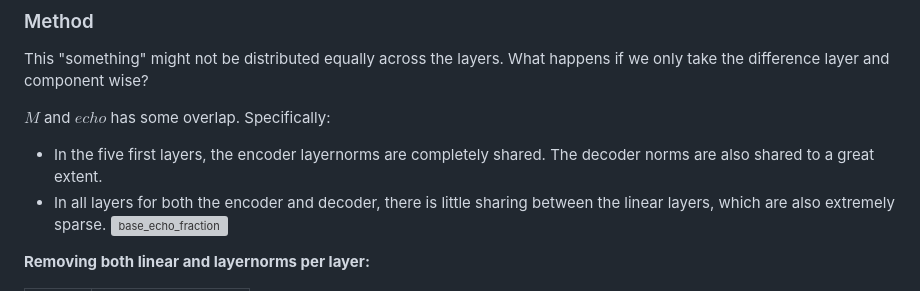
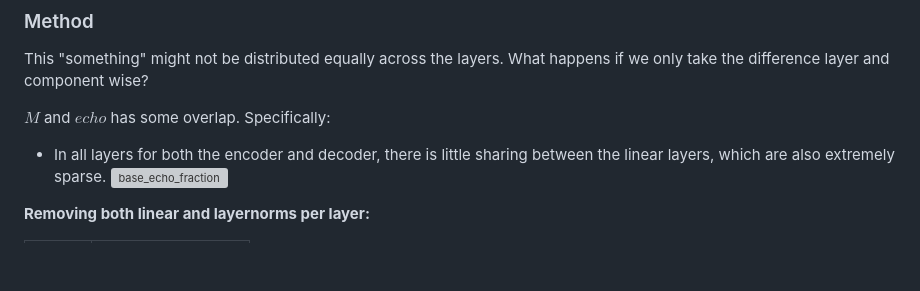
Before and after one commit to SondreWold/comp_rep_study, a Markdown page: notes/meetings/july_30.md, the part around the change. Rendered like a GitHub page; blank space fills up the shorter version; grey boxes are pictures that could not be loaded.

```diff
--- a/notes/meetings/july_30.md
+++ b/notes/meetings/july_30.md
@@ -79,7 +79,6 @@ Each circuit contains something that is unique to that circuit but which is also
 This "something" might not be distributed equally across the layers. What happens if we only take the difference layer and component wise?
 
 $M$ and $echo$ has some overlap. Specifically:
-- In the five first layers, the encoder layernorms are completely shared. The decoder norms are also shared to a great extent.
 - In all layers for both the encoder and decoder, there is little sharing between the linear layers, which are also extremely sparse.
 ![base_echo_fraction](./figures/base_VS_echo_fraction.png)
 
```
